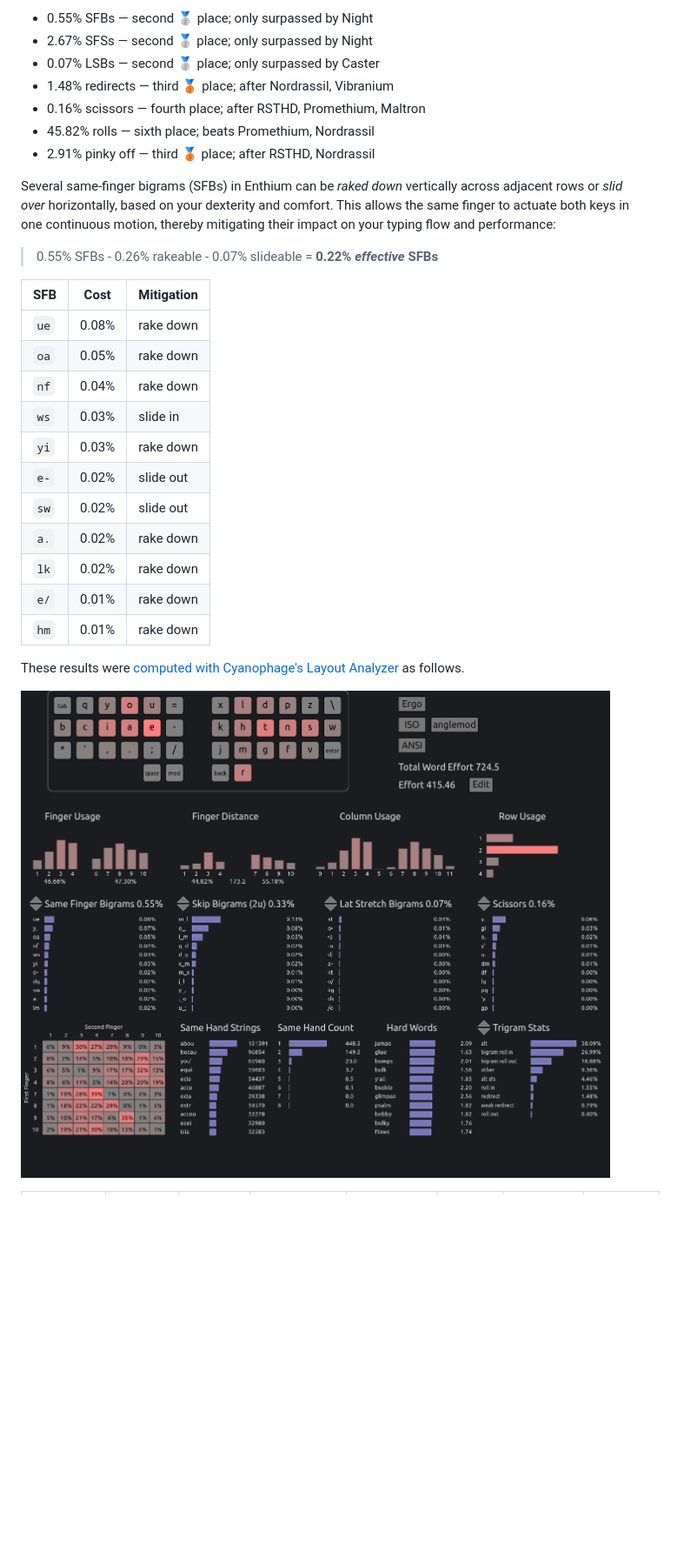
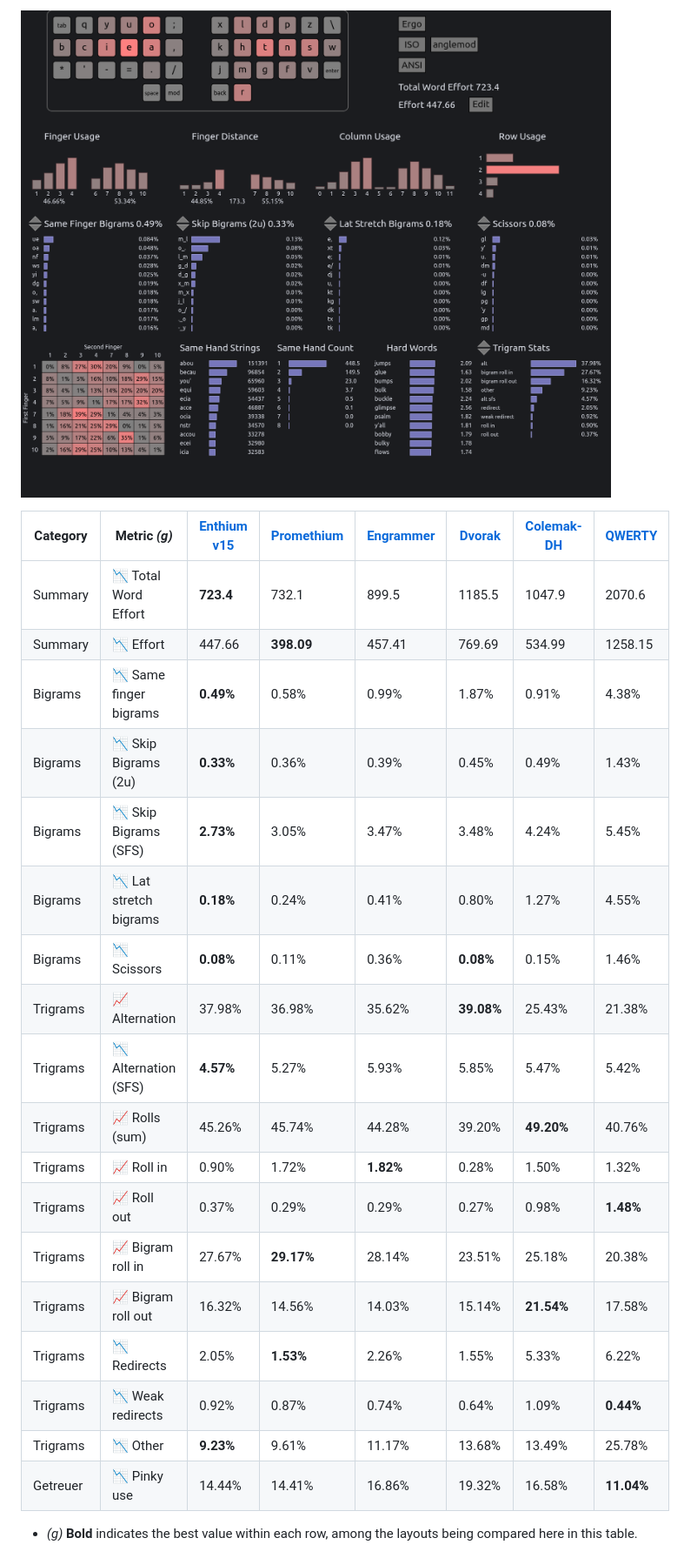
Before and after one commit to sunaku/enthium, a Markdown page: README.md, the part around one of its changes. Shown at 87% size. Rendered like a GitHub page; pictures changed too: cyanophage.png; blank space fills up the shorter version.

Commit message:
Enthium v15 (YUO/IEA/-=.)

```diff
--- a/README.md
+++ b/README.md
@@ -73,36 +113,33 @@ Comparing with [thumb-letter layout rankings][PGt]:
 
-* 0.55% SFBs — second 🥈 place; only surpassed by Night
-* 2.67% SFSs — second 🥈 place; only surpassed by Night
-* 0.07% LSBs — second 🥈 place; only surpassed by Caster
-* 1.48% redirects — third 🥉 place; after Nordrassil, Vibranium
-* 0.16% scissors — fourth place; after RSTHD, Promethium, Maltron
-* 45.82% rolls — sixth place; beats Promethium, Nordrassil
-* 2.91% pinky off — third 🥉 place; after RSTHD, Nordrassil
+[![Enthium's performance per Cyanophage's Layout Analyzer](cyanophage.png)][cEM]
 
-Several same-finger bigrams (SFBs) in Enthium can be _raked down_ vertically
-across adjacent rows or _slid over_ horizontally, based on your dexterity and
-comfort.  This allows the same finger to actuate both keys in one continuous
-motion, thereby mitigating their impact on your typing flow and performance:
+| Category | Metric _(g)_           | [Enthium v15][cEM] | [Promethium][cPM] | [Engrammer][cEG] | [Dvorak][cDV] | [Colemak-DH][cCD] | [QWERTY][cQW] |
+| -------- | ---------------------- | ------------------ | ----------------- | ---------------- | ------------- | ----------------- | ------------- |
+| Summary  | 📉 Total Word Effort   | **723.4**          | 732.1             | 899.5            | 1185.5        | 1047.9            | 2070.6        |
+| Summary  | 📉 Effort              | 447.66             | **398.09**        | 457.41           | 769.69        | 534.99            | 1258.15       |
+| Bigrams  | 📉 Same finger bigrams | **0.49%**          | 0.58%             | 0.99%            | 1.87%         | 0.91%             | 4.38%         |
+| Bigrams  | 📉 Skip Bigrams (2u)   | **0.33%**          | 0.36%             | 0.39%            | 0.45%         | 0.49%             | 1.43%         |
+| Bigrams  | 📉 Skip Bigrams (SFS)  | **2.73%**          | 3.05%             | 3.47%            | 3.48%         | 4.24%             | 5.45%         |
+| Bigrams  | 📉 Lat stretch bigrams | **0.18%**          | 0.24%             | 0.41%            | 0.80%         | 1.27%             | 4.55%         |
+| Bigrams  | 📉 Scissors            | **0.08%**          | 0.11%             | 0.36%            | **0.08%**     | 0.15%             | 1.46%         |
+| Trigrams | 📈 Alternation         | 37.98%             | 36.98%            | 35.62%           | **39.08%**    | 25.43%            | 21.38%        |
+| Trigrams | 📉 Alternation (SFS)   | **4.57%**          | 5.27%             | 5.93%            | 5.85%         | 5.47%             | 5.42%         |
+| Trigrams | 📈 Rolls (sum)         | 45.26%             | 45.74%            | 44.28%           | 39.20%        | **49.20%**        | 40.76%        |
+| Trigrams | 📈 Roll in             | 0.90%              | 1.72%             | **1.82%**        | 0.28%         | 1.50%             | 1.32%         |
+| Trigrams | 📈 Roll out            | 0.37%              | 0.29%             | 0.29%            | 0.27%         | 0.98%             | **1.48%**     |
+| Trigrams | 📈 Bigram roll in      | 27.67%             | **29.17%**        | 28.14%           | 23.51%        | 25.18%            | 20.38%        |
+| Trigrams | 📈 Bigram roll out     | 16.32%             | 14.56%            | 14.03%           | 15.14%        | **21.54%**        | 17.58%        |
+| Trigrams | 📉 Redirects           | 2.05%              | **1.53%**         | 2.26%            | 1.55%         | 5.33%             | 6.22%         |
+| Trigrams | 📉 Weak redirects      | 0.92%              | 0.87%             | 0.74%            | 0.64%         | 1.09%             | **0.44%**     |
+| Trigrams | 📉 Other               | **9.23%**          | 9.61%             | 11.17%           | 13.68%        | 13.49%            | 25.78%        |
+| Getreuer | 📉 Pinky use           | 14.44%             | 14.41%            | 16.86%           | 19.32%        | 16.58%            | **11.04%**    |
 
-> 0.55% SFBs - 0.26% rakeable - 0.07% slideable = **0.22% _effective_ SFBs**
+* _(g)_ **Bold** indicates the best value within each row, among the layouts being compared here in this table.
 
-| SFB  | Cost  | Mitigation |
-| ---  | ----  | ---------- |
-| `ue` | 0.08% | rake down  |
-| `oa` | 0.05% | rake down  |
-| `nf` | 0.04% | rake down  |
-| `ws` | 0.03% | slide in   |
-| `yi` | 0.03% | rake down  |
-| `e-` | 0.02% | slide out  |
-| `sw` | 0.02% | slide out  |
-| `a.` | 0.02% | rake down  |
-| `lk` | 0.02% | rake down  |
-| `e/` | 0.01% | rake down  |
-| `hm` | 0.01% | rake down  |
+[rKL]: https://www.reddit.com/r/KeyboardLayouts/
+[PGr]: https://getreuer.info/posts/keyboards/alt-layouts/
+[PGl]: https://getreuer.info/posts/keyboards/alt-layouts/#table
+[PGt]: https://getreuer.info/posts/keyboards/alt-layouts/#layouts-with-thumb-keys
 
-These results were [computed with Cyanophage's Layout Analyzer][cNM] as follows.
-
-[![Statistics for Enthium from Cyanophage's Layout Analyzer](cyanophage.png)][cNM]
-
-[cNM]: https://cyanophage.github.io/playground.html?layout=qyou%3Dxldpz%5Cciae-khtnsw%27%2C.%3B%2Fjmgfv*rb&mode=ergo&lan=english&thumb=r
+[cEM]: https://cyanophage.github.io/playground.html?layout=qyuo%3Bxldpz%5Cciea%2Ckhtnsw%27-%3D.%2Fjmgfv*rb&mode=ergo&lan=english&thumb=r
 [cPM]: https://cyanophage.github.io/playground.html?layout=fpdlx%3Buoybzsnthk%2Caeicqvwgmj-.%27%3D%2F%5Cr&mode=ergo&lan=english&thumb=l
```
Also changed, not shown: other parts of README.md (+96 -70 lines), heatmap.png, laptop.png, layout.png, 6 other files.
